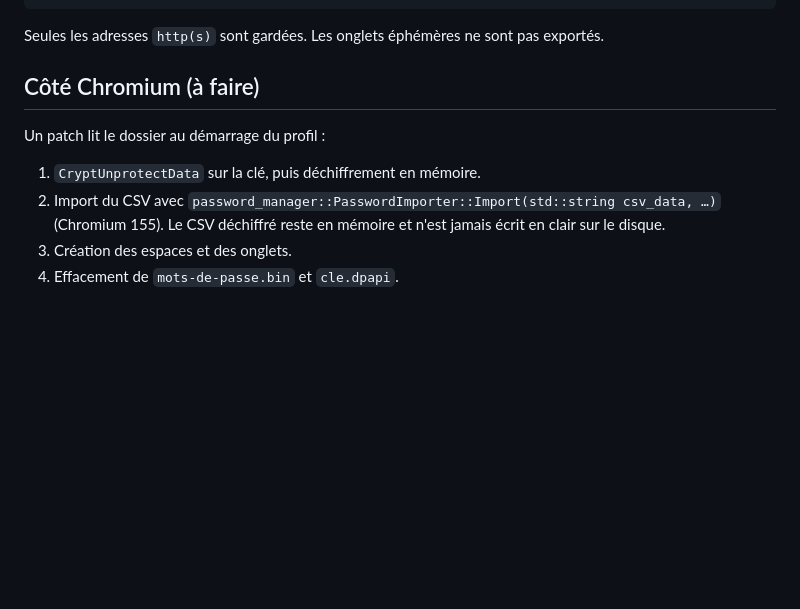
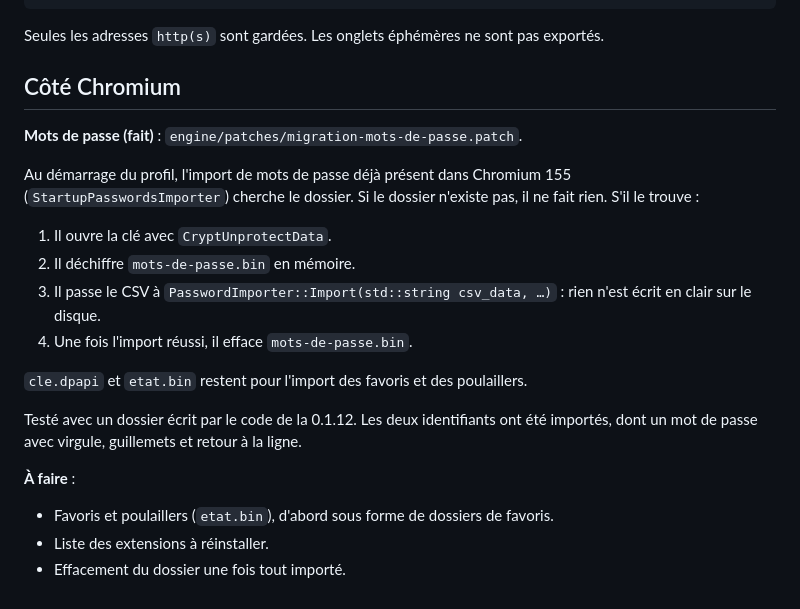
Before and after one commit to nadsous/PouleyPwolu, a Markdown page: docs/migration-electron.md, the part around the change. Rendered like a GitHub page; blank space fills up the shorter version.

Commit message:
docs/migration-electron.md : import des mots de passe fait

```diff
--- a/docs/migration-electron.md
+++ b/docs/migration-electron.md
@@ -85,13 +85,27 @@ L'algorithme est AES-256-GCM.
 
 Seules les adresses `http(s)` sont gardées. Les onglets éphémères ne sont pas exportés.
 
-## Côté Chromium (à faire)
+## Côté Chromium
 
-Un patch lit le dossier au démarrage du profil :
+**Mots de passe (fait)** : `engine/patches/migration-mots-de-passe.patch`.
 
-1. `CryptUnprotectData` sur la clé, puis déchiffrement en mémoire.
-2. Import du CSV avec `password_manager::PasswordImporter::Import(std::string csv_data, …)`
-   (Chromium 155). Le CSV déchiffré reste en mémoire et n'est jamais écrit en clair sur le
-   disque.
-3. Création des espaces et des onglets.
-4. Effacement de `mots-de-passe.bin` et `cle.dpapi`.
+Au démarrage du profil, l'import de mots de passe déjà présent dans Chromium 155
+(`StartupPasswordsImporter`) cherche le dossier. Si le dossier n'existe pas, il ne fait rien.
+S'il le trouve :
+
+1. Il ouvre la clé avec `CryptUnprotectData`.
+2. Il déchiffre `mots-de-passe.bin` en mémoire.
+3. Il passe le CSV à `PasswordImporter::Import(std::string csv_data, …)` : rien n'est écrit en
+   clair sur le disque.
+4. Une fois l'import réussi, il efface `mots-de-passe.bin`.
+
+`cle.dpapi` et `etat.bin` restent pour l'import des favoris et des poulaillers.
+
+Testé avec un dossier écrit par le code de la 0.1.12. Les deux identifiants ont été importés,
+dont un mot de passe avec virgule, guillemets et retour à la ligne.
+
+**À faire** :
+
+- Favoris et poulaillers (`etat.bin`), d'abord sous forme de dossiers de favoris.
+- Liste des extensions à réinstaller.
+- Effacement du dossier une fois tout importé.
```
